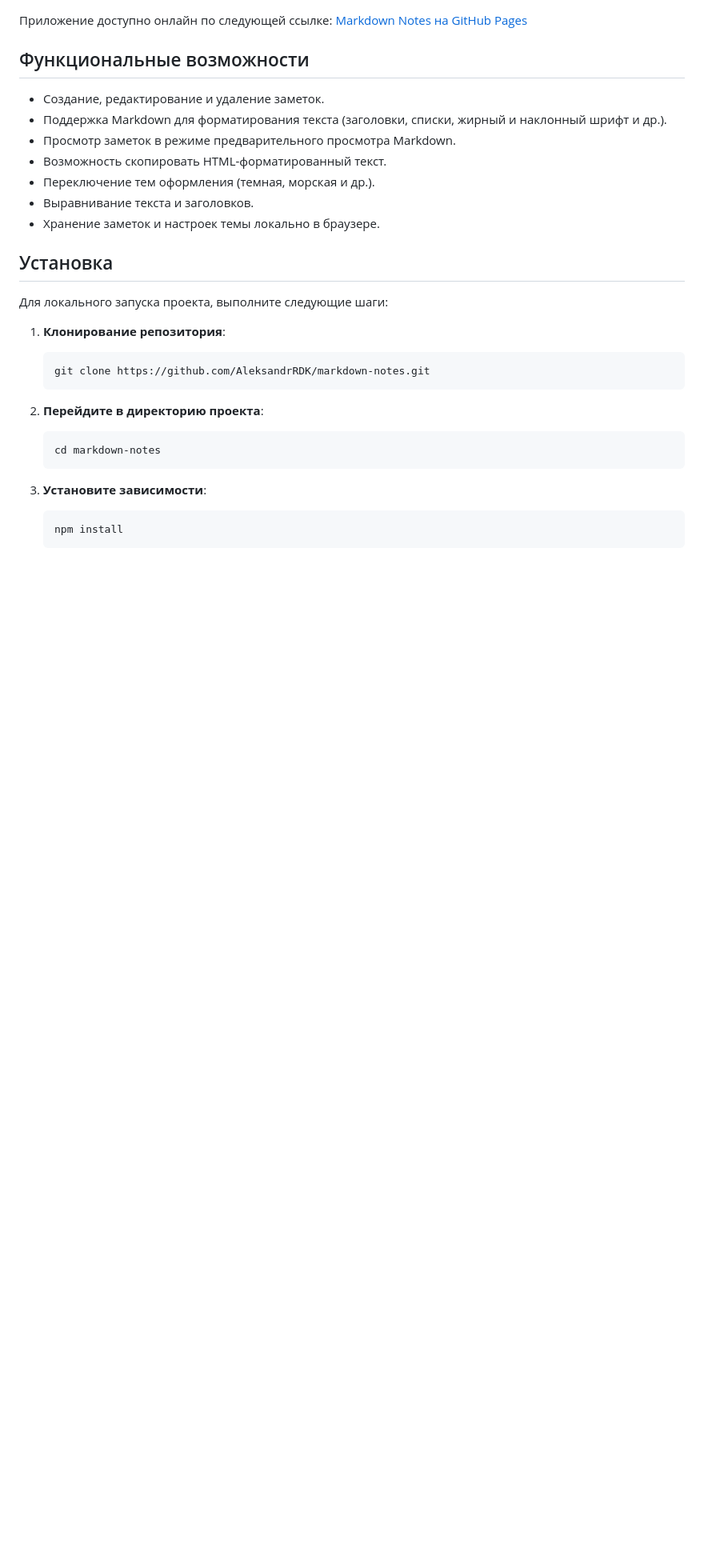
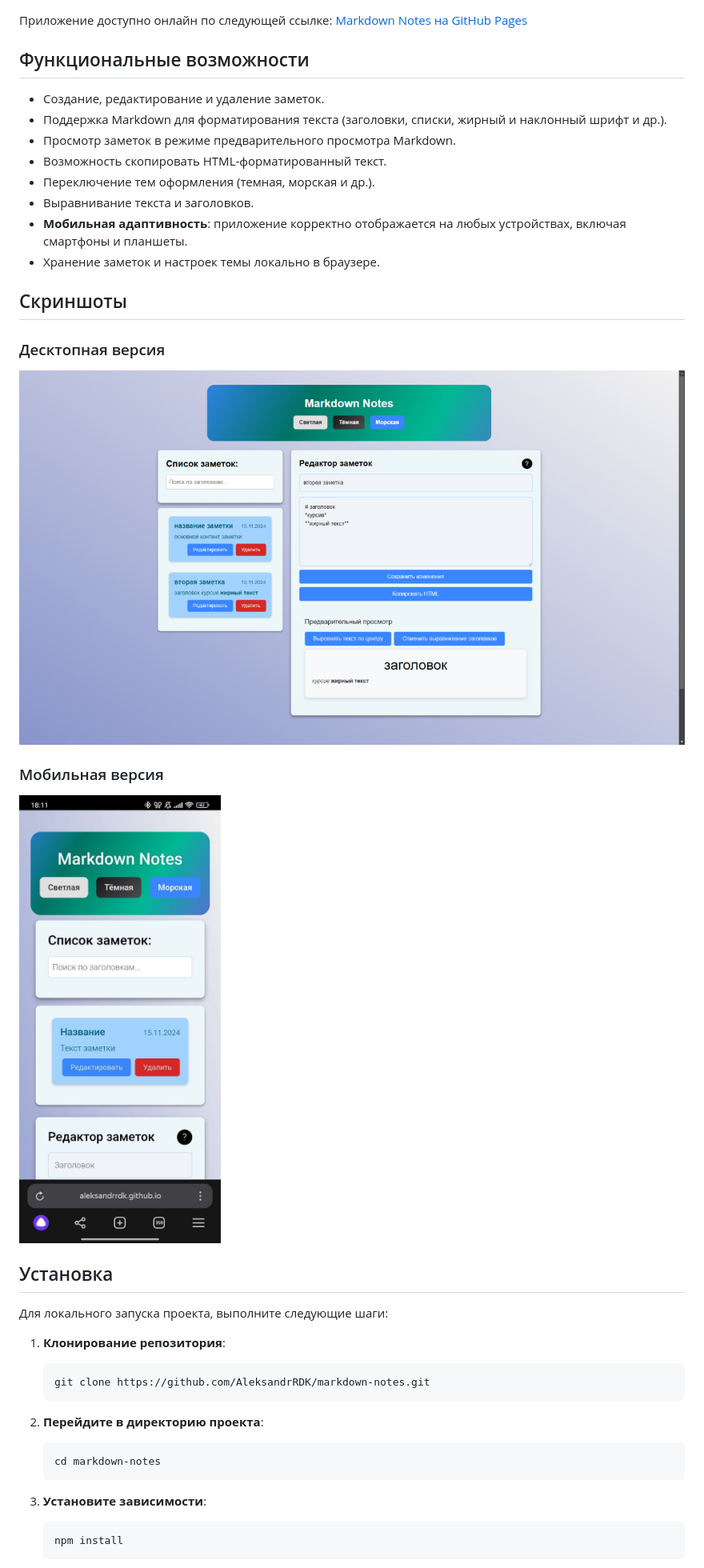
Before and after one commit to AleksandrRDK/markdown-notes, a Markdown page: README.md, the part around the change. Shown: that part at 80% size. Rendered like a GitHub page; pictures changed too: src/img/PC.jpg (added), src/img/mobile.jpg (added); blank space fills up the shorter version.

Commit message:
Добавлены скриншоты и информация о мобильной адаптивности

```diff
--- a/README.md
+++ b/README.md
@@ -15,7 +15,18 @@ Markdown Notes — это веб-приложение для создания и
 - Возможность скопировать HTML-форматированный текст.
 - Переключение тем оформления (темная, морская и др.).
 - Выравнивание текста и заголовков.
+- **Мобильная адаптивность**: приложение корректно отображается на любых устройствах, включая смартфоны и планшеты.
 - Хранение заметок и настроек темы локально в браузере.
+
+## Скриншоты
+
+### Десктопная версия
+
+![Главный экран](./src/img/PC.jpg)
+
+### Мобильная версия
+
+![Мобильный экран](./src/img/mobile.jpg)
 
 ## Установка
 
```
